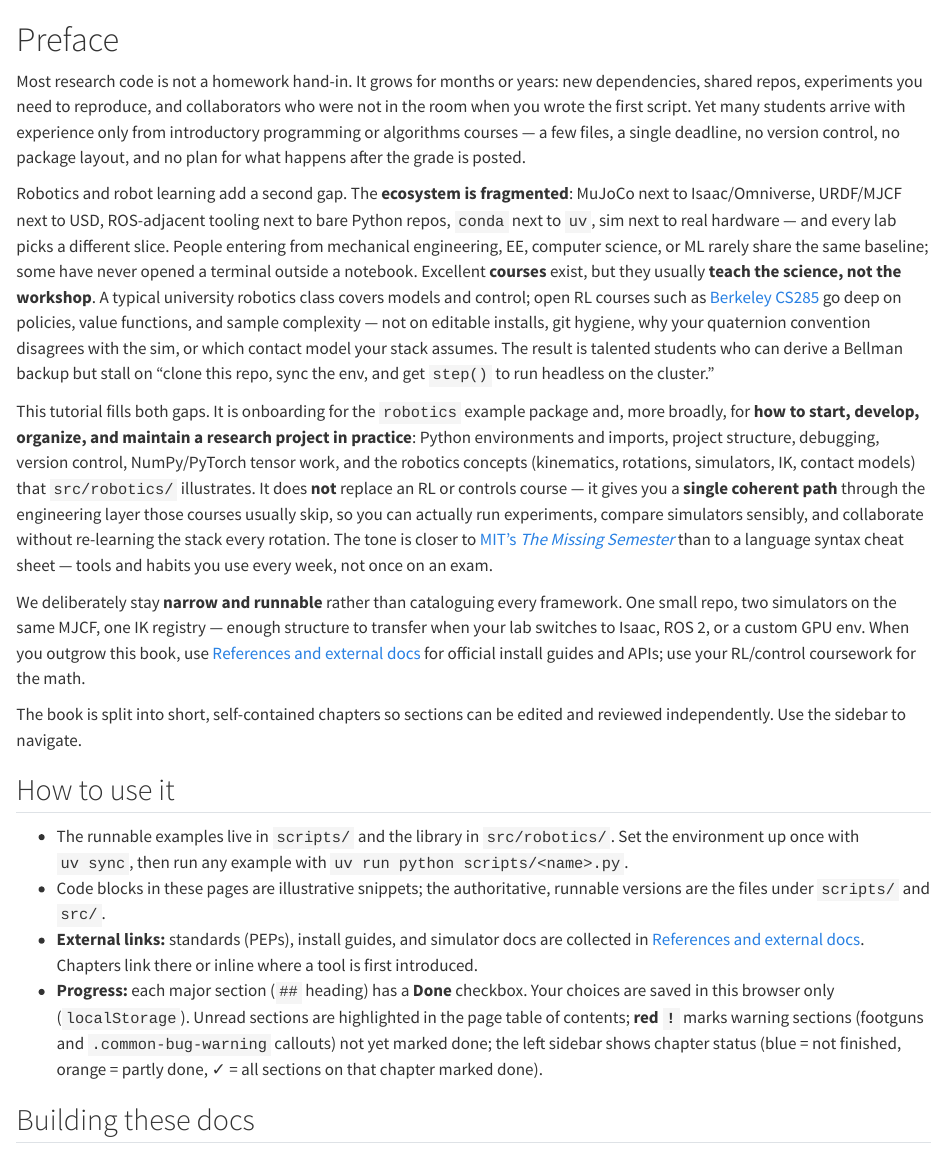
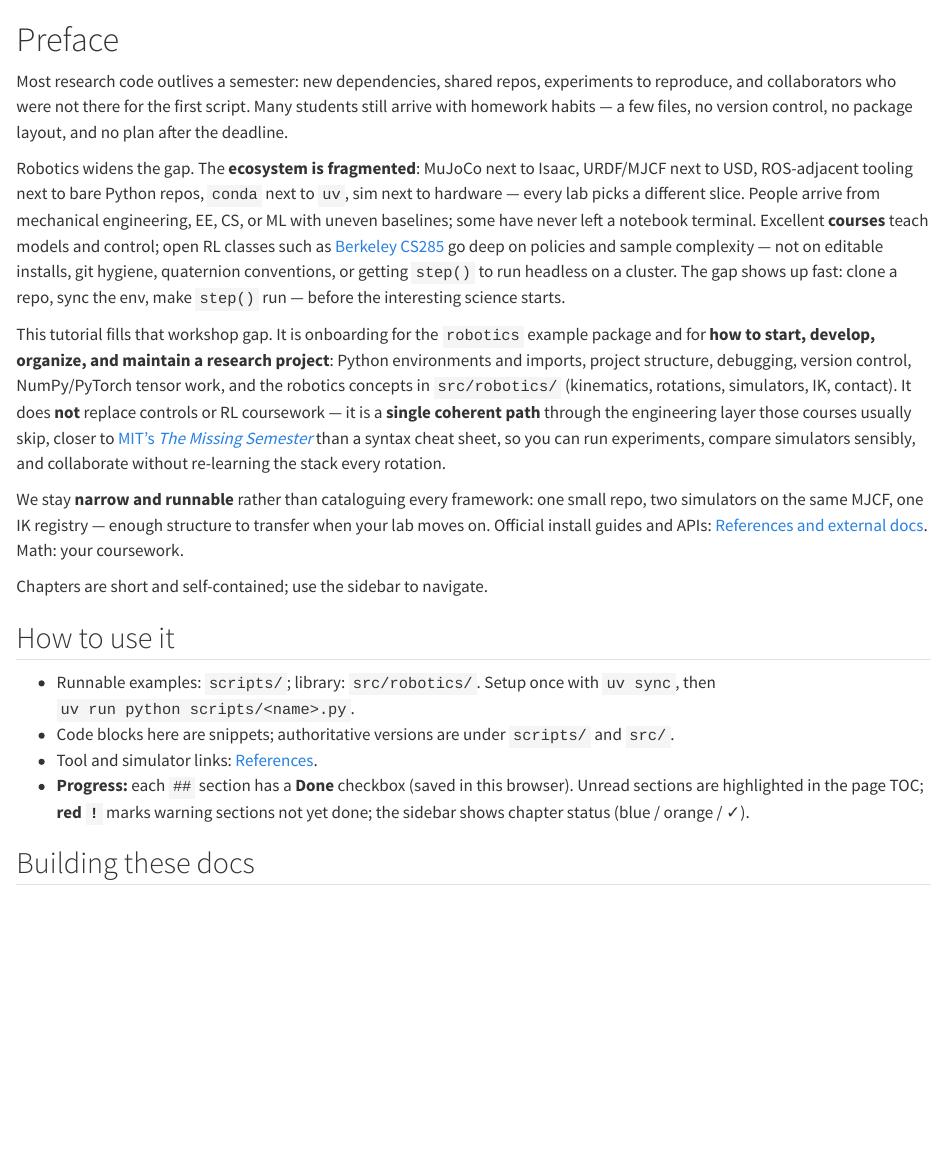
Before and after one commit to LearningFromEmbodiedExperienceLab/onboarding, a Quarto document (docs/index.qmd): the page in a window 1100 px wide, from its top. Rendered offline with R 4.5, knitr and Pandoc in place of Quarto, with nearby package versions.

Commit message:
docs: slim preface by ~33% while keeping core message
Tighten gap/workshop framing, narrow-and-runnable scope, and How to use
bullets; preserve CS285 and Missing Semester pointers.

Co-authored-by: Agent-3154 <Agent-3154@users.noreply.github.com>

```diff
--- a/docs/index.qmd
+++ b/docs/index.qmd
@@ -1,56 +1,46 @@
 # Preface {.unnumbered}
 
-Most research code is not a homework hand-in. It grows for months or years: new
-dependencies, shared repos, experiments you need to reproduce, and collaborators
-who were not in the room when you wrote the first script. Yet many students arrive
-with experience only from introductory programming or algorithms courses — a few
-files, a single deadline, no version control, no package layout, and no plan for
-what happens after the grade is posted.
+Most research code outlives a semester: new dependencies, shared repos, experiments
+to reproduce, and collaborators who were not there for the first script. Many students
+still arrive with homework habits — a few files, no version control, no package layout,
+and no plan after the deadline.
 
-Robotics and robot learning add a second gap. The **ecosystem is fragmented**:
-MuJoCo next to Isaac/Omniverse, URDF/MJCF next to USD, ROS-adjacent tooling next
-to bare Python repos, `conda` next to `uv`, sim next to real hardware — and every
-lab picks a different slice. People entering from mechanical engineering, EE,
-computer science, or ML rarely share the same baseline; some have never opened a
-terminal outside a notebook. Excellent **courses** exist, but they usually **teach
-the science, not the workshop**. A typical university robotics class covers models
-and control; open RL courses such as [Berkeley CS285](http://rail.eecs.berkeley.edu/deeprlcourse/) go deep on policies, value functions, and sample complexity — not on editable installs, git hygiene, why your quaternion convention disagrees with the sim, or which contact model your stack assumes. The result is talented students who can derive a Bellman backup but stall on “clone this repo, sync the env, and get `step()` to run headless on the cluster.”
+Robotics widens the gap. The **ecosystem is fragmented**: MuJoCo next to Isaac,
+URDF/MJCF next to USD, ROS-adjacent tooling next to bare Python repos, `conda` next
+to `uv`, sim next to hardware — every lab picks a different slice. People arrive from
+mechanical engineering, EE, CS, or ML with uneven baselines; some have never left a
+notebook terminal. Excellent **courses** teach models and control; open RL classes such as
+[Berkeley CS285](http://rail.eecs.berkeley.edu/deeprlcourse/) go deep on policies and
+sample complexity — not on editable installs, git hygiene, quaternion conventions, or
+getting `step()` to run headless on a cluster. The gap shows up fast: clone a repo,
+sync the env, make `step()` run — before the interesting science starts.
 
-This tutorial fills both gaps. It is onboarding for the `robotics` example package
-and, more broadly, for **how to start, develop, organize, and maintain a research
-project in practice**: Python environments and imports, project structure,
-debugging, version control, NumPy/PyTorch tensor work, and the robotics concepts
-(kinematics, rotations, simulators, IK, contact models) that `src/robotics/`
-illustrates. It does **not** replace an RL or controls course — it gives you a
-**single coherent path** through the engineering layer those courses usually skip,
-so you can actually run experiments, compare simulators sensibly, and collaborate
-without re-learning the stack every rotation. The tone is closer to [MIT's *The Missing Semester*](https://missing.csail.mit.edu/) than to a language syntax cheat sheet — tools and habits you use every week, not once on an exam.
+This tutorial fills that workshop gap. It is onboarding for the `robotics` example
+package and for **how to start, develop, organize, and maintain a research project**:
+Python environments and imports, project structure, debugging, version control,
+NumPy/PyTorch tensor work, and the robotics concepts in `src/robotics/` (kinematics,
+rotations, simulators, IK, contact). It does **not** replace controls or RL coursework
+— it is a **single coherent path** through the engineering layer those courses usually
+skip, closer to [MIT's *The Missing Semester*](https://missing.csail.mit.edu/) than a
+syntax cheat sheet, so you can run experiments, compare simulators sensibly, and
+collaborate without re-learning the stack every rotation.
 
-We deliberately stay **narrow and runnable** rather than cataloguing every framework.
-One small repo, two simulators on the same MJCF, one IK registry — enough structure
-to transfer when your lab switches to Isaac, ROS 2, or a custom GPU env. When you
-outgrow this book, use [References and external docs](references.qmd#references)
-for official install guides and APIs; use your RL/control coursework for the math.
+We stay **narrow and runnable** rather than cataloguing every framework: one small repo,
+two simulators on the same MJCF, one IK registry — enough structure to transfer when
+your lab moves on. Official install guides and APIs:
+[References and external docs](references.qmd#references). Math: your coursework.
 
-The book is split into short, self-contained chapters so sections can be edited
-and reviewed independently. Use the sidebar to navigate.
+Chapters are short and self-contained; use the sidebar to navigate.
 
 ## How to use it
 
-- The runnable examples live in `scripts/` and the library in `src/robotics/`.
-  Set the environment up once with `uv sync`, then run any example with
-  `uv run python scripts/<name>.py`.
-- Code blocks in these pages are illustrative snippets; the authoritative,
-  runnable versions are the files under `scripts/` and `src/`.
-- **External links:** standards (PEPs), install guides, and simulator docs are
-  collected in [References and external docs](references.qmd#references). Chapters
-  link there or inline where a tool is first introduced.
-- **Progress:** each major section (`##` heading) has a **Done** checkbox. Your
-  choices are saved in this browser only (`localStorage`). Unread sections are
-  highlighted in the page table of contents; **red `!`** marks warning sections
-  (footguns and `.common-bug-warning` callouts) not yet marked done; the left
-  sidebar shows chapter status (blue = not finished, orange = partly done, ✓ =
-  all sections on that chapter marked done).
+- Runnable examples: `scripts/`; library: `src/robotics/`. Setup once with `uv sync`,
+  then `uv run python scripts/<name>.py`.
+- Code blocks here are snippets; authoritative versions are under `scripts/` and `src/`.
+- Tool and simulator links: [References](references.qmd#references).
+- **Progress:** each `##` section has a **Done** checkbox (saved in this browser).
+  Unread sections are highlighted in the page TOC; **red `!`** marks warning sections
+  not yet done; the sidebar shows chapter status (blue / orange / ✓).
 
 ## Building these docs
 
```
